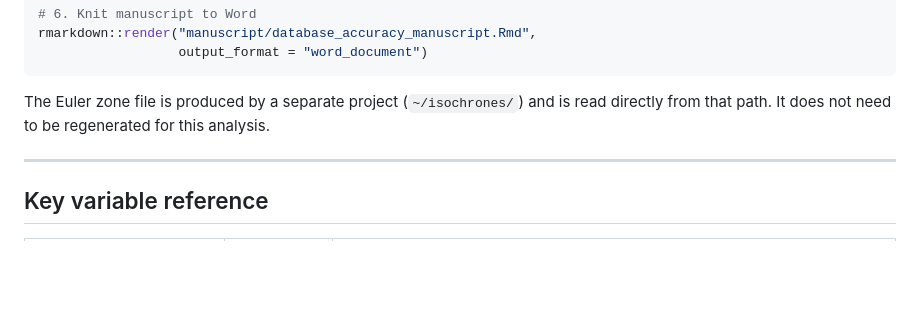
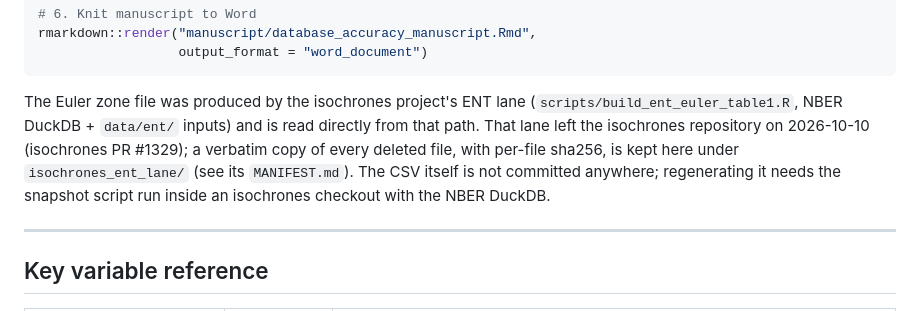
Before and after one commit to mufflyt/grace-ent, a Markdown page: README.md, the part around the change. GitHub-like rendering; blank space fills up the shorter version.

Commit message:
docs: point the Euler zone file provenance at the isochrones_ent_lane snapshot
Co-Authored-By: Claude Fable 5.1 <noreply@anthropic.com>
Claude-Session: https://claude.ai/code/session_01FxrPQ9ombGQ7RoMyuvyzDy

````diff
--- a/README.md
+++ b/README.md
@@ -131,8 +131,13 @@ rmarkdown::render("manuscript/database_accuracy_manuscript.Rmd",
                   output_format = "word_document")
 ```
 
-The Euler zone file is produced by a separate project (`~/isochrones/`) and is read
-directly from that path. It does not need to be regenerated for this analysis.
+The Euler zone file was produced by the isochrones project's ENT lane
+(`scripts/build_ent_euler_table1.R`, NBER DuckDB + `data/ent/` inputs) and is read
+directly from that path. That lane left the isochrones repository on 2026-10-10
+(isochrones PR #1329); a verbatim copy of every deleted file, with per-file sha256,
+is kept here under `isochrones_ent_lane/` (see its `MANIFEST.md`). The CSV itself is
+not committed anywhere; regenerating it needs the snapshot script run inside an
+isochrones checkout with the NBER DuckDB.
 
 ---
 
````
